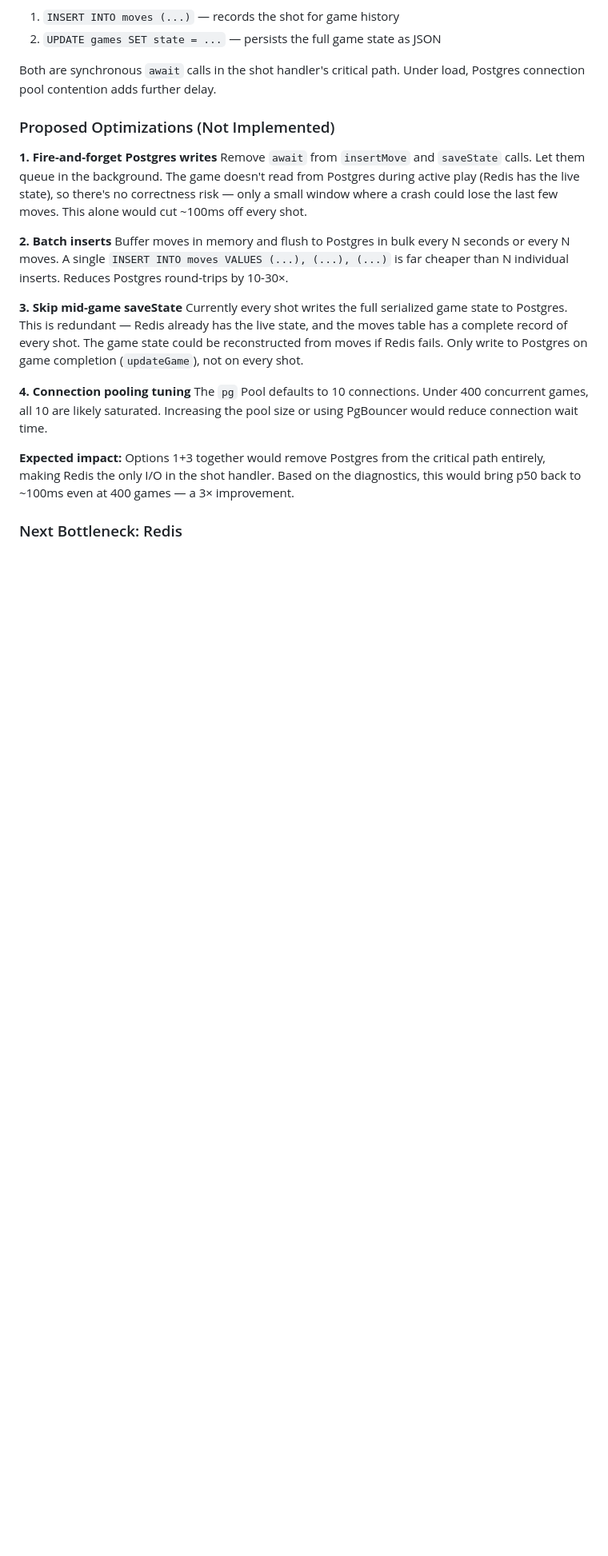
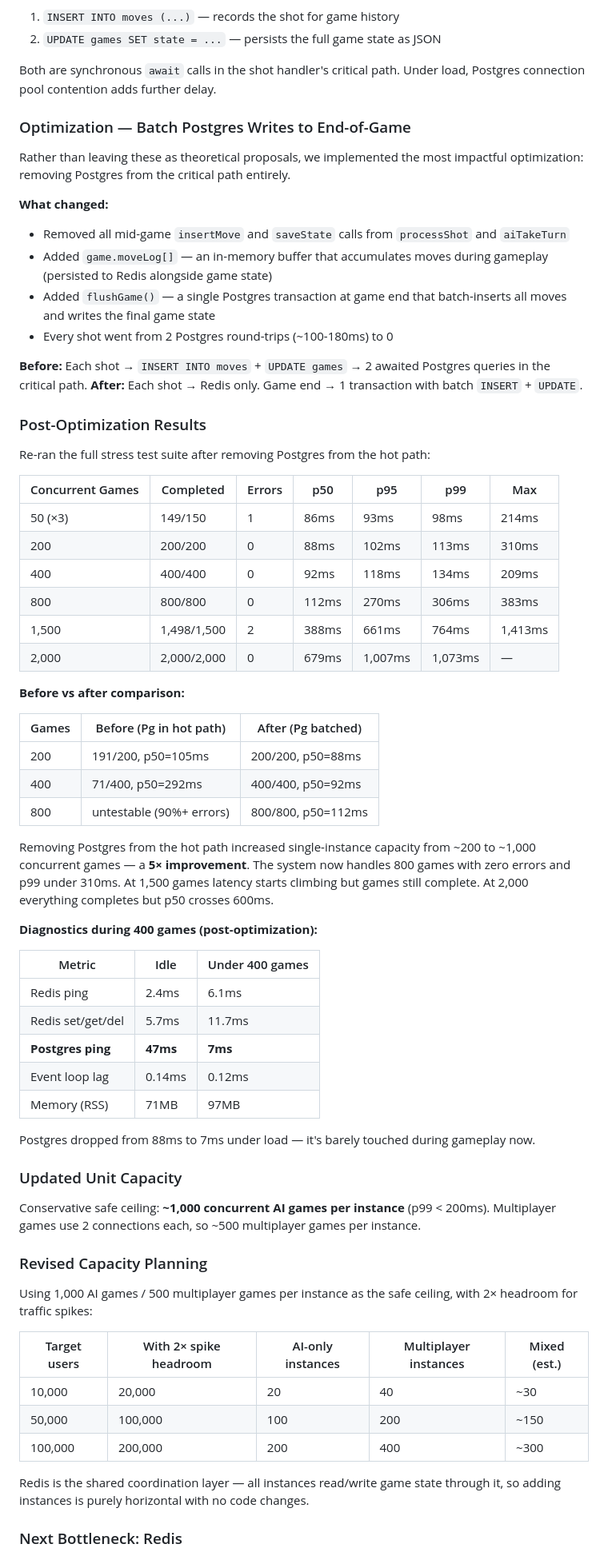
Before and after one commit to nickbottiglieri/Sentience, a Markdown page: SPIKE.md, the part around one of its changes. Shown at 80% size. Rendered like a GitHub page; blank space fills up the shorter version.

Commit message:
docs: add optimization results and capacity planning to SPIKE
- Batch Postgres writes: 5x improvement (200 → 1,000 games/instance)
- Before/after comparison tables with diagnostics
- Capacity planning for 10k, 50k, 100k concurrent users
- Updated DEVLOG summary

```diff
--- a/SPIKE.md
+++ b/SPIKE.md
@@ -211,21 +211,69 @@ Railway's Postgres is a managed instance on shared infrastructure. The ~50ms idl
 
 Both are synchronous `await` calls in the shot handler's critical path. Under load, Postgres connection pool contention adds further delay.
 
-### Proposed Optimizations (Not Implemented)
+### Optimization — Batch Postgres Writes to End-of-Game
 
-**1. Fire-and-forget Postgres writes**
-Remove `await` from `insertMove` and `saveState` calls. Let them queue in the background. The game doesn't read from Postgres during active play (Redis has the live state), so there's no correctness risk — only a small window where a crash could lose the last few moves. This alone would cut ~100ms off every shot.
+Rather than leaving these as theoretical proposals, we implemented the most impactful optimization: removing Postgres from the critical path entirely.
 
-**2. Batch inserts**
-Buffer moves in memory and flush to Postgres in bulk every N seconds or every N moves. A single `INSERT INTO moves VALUES (...), (...), (...)` is far cheaper than N individual inserts. Reduces Postgres round-trips by 10-30×.
+**What changed:**
+- Removed all mid-game `insertMove` and `saveState` calls from `processShot` and `aiTakeTurn`
+- Added `game.moveLog[]` — an in-memory buffer that accumulates moves during gameplay (persisted to Redis alongside game state)
+- Added `flushGame()` — a single Postgres transaction at game end that batch-inserts all moves and writes the final game state
+- Every shot went from 2 Postgres round-trips (~100-180ms) to 0
 
-**3. Skip mid-game saveState**
-Currently every shot writes the full serialized game state to Postgres. This is redundant — Redis already has the live state, and the moves table has a complete record of every shot. The game state could be reconstructed from moves if Redis fails. Only write to Postgres on game completion (`updateGame`), not on every shot.
+**Before:** Each shot → `INSERT INTO moves` + `UPDATE games` → 2 awaited Postgres queries in the critical path.
+**After:** Each shot → Redis only. Game end → 1 transaction with batch `INSERT` + `UPDATE`.
 
-**4. Connection pooling tuning**
-The `pg` Pool defaults to 10 connections. Under 400 concurrent games, all 10 are likely saturated. Increasing the pool size or using PgBouncer would reduce connection wait time.
+### Post-Optimization Results
 
-**Expected impact:** Options 1+3 together would remove Postgres from the critical path entirely, making Redis the only I/O in the shot handler. Based on the diagnostics, this would bring p50 back to ~100ms even at 400 games — a 3× improvement.
+Re-ran the full stress test suite after removing Postgres from the hot path:
+
+| Concurrent Games | Completed | Errors | p50 | p95 | p99 | Max |
+|---|---|---|---|---|---|---|
+| 50 (×3) | 149/150 | 1 | 86ms | 93ms | 98ms | 214ms |
+| 200 | 200/200 | 0 | 88ms | 102ms | 113ms | 310ms |
+| 400 | 400/400 | 0 | 92ms | 118ms | 134ms | 209ms |
+| 800 | 800/800 | 0 | 112ms | 270ms | 306ms | 383ms |
+| 1,500 | 1,498/1,500 | 2 | 388ms | 661ms | 764ms | 1,413ms |
+| 2,000 | 2,000/2,000 | 0 | 679ms | 1,007ms | 1,073ms | — |
+
+**Before vs after comparison:**
+
+| Games | Before (Pg in hot path) | After (Pg batched) |
+|---|---|---|
+| 200 | 191/200, p50=105ms | 200/200, p50=88ms |
+| 400 | 71/400, p50=292ms | 400/400, p50=92ms |
+| 800 | untestable (90%+ errors) | 800/800, p50=112ms |
+
+Removing Postgres from the hot path increased single-instance capacity from ~200 to ~1,000 concurrent games — a **5× improvement**. The system now handles 800 games with zero errors and p99 under 310ms. At 1,500 games latency starts climbing but games still complete. At 2,000 everything completes but p50 crosses 600ms.
+
+**Diagnostics during 400 games (post-optimization):**
+
+| Metric | Idle | Under 400 games |
+|---|---|---|
+| Redis ping | 2.4ms | 6.1ms |
+| Redis set/get/del | 5.7ms | 11.7ms |
+| **Postgres ping** | **47ms** | **7ms** |
+| Event loop lag | 0.14ms | 0.12ms |
+| Memory (RSS) | 71MB | 97MB |
+
+Postgres dropped from 88ms to 7ms under load — it's barely touched during gameplay now.
+
+### Updated Unit Capacity
+
+Conservative safe ceiling: **~1,000 concurrent AI games per instance** (p99 < 200ms). Multiplayer games use 2 connections each, so ~500 multiplayer games per instance.
+
+### Revised Capacity Planning
+
+Using 1,000 AI games / 500 multiplayer games per instance as the safe ceiling, with 2× headroom for traffic spikes:
+
+| Target users | With 2× spike headroom | AI-only instances | Multiplayer instances | Mixed (est.) |
+|---|---|---|---|---|
+| 10,000 | 20,000 | 20 | 40 | ~30 |
+| 50,000 | 100,000 | 100 | 200 | ~150 |
+| 100,000 | 200,000 | 200 | 400 | ~300 |
+
+Redis is the shared coordination layer — all instances read/write game state through it, so adding instances is purely horizontal with no code changes.
 
 ### Next Bottleneck: Redis
 
```
Also changed, not shown: other parts of SPIKE.md (+5 -2 lines), DEVLOG.md (+1 -1 lines).
